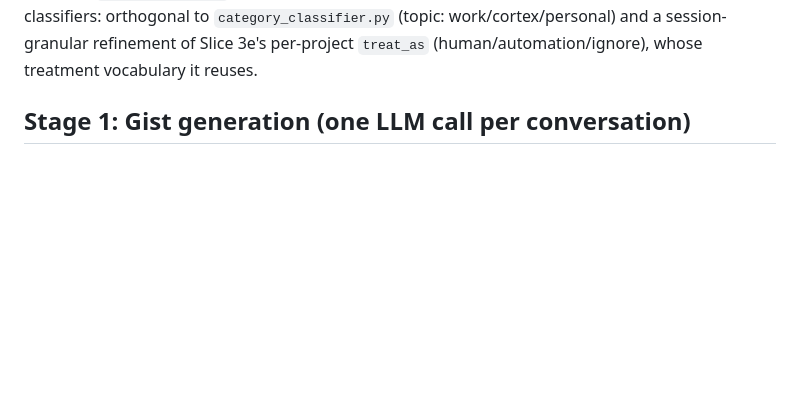
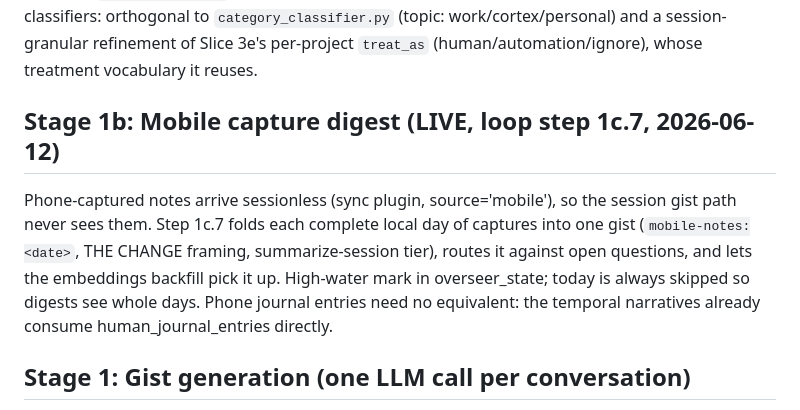
Before and after one commit to turfptax/cortex-core, a Markdown page: docs/PIPELINE.md, the part around the change. GitHub-like rendering; blank space fills up the shorter version.

Commit message:
docs: record mobile capture digest as live stage 1b
Co-Authored-By: turfptax-claude F5 <turfptax-claude@openmuscle.org>

```diff
--- a/docs/PIPELINE.md
+++ b/docs/PIPELINE.md
@@ -76,6 +76,17 @@ is thin. Relationship to existing classifiers: orthogonal to
 `category_classifier.py` (topic: work/cortex/personal) and a
 session-granular refinement of Slice 3e's per-project `treat_as`
 (human/automation/ignore), whose treatment vocabulary it reuses.
+
+## Stage 1b: Mobile capture digest (LIVE, loop step 1c.7, 2026-06-12)
+
+Phone-captured notes arrive sessionless (sync plugin, source='mobile'),
+so the session gist path never sees them. Step 1c.7 folds each complete
+local day of captures into one gist (`mobile-notes:<date>`, THE CHANGE
+framing, summarize-session tier), routes it against open questions, and
+lets the embeddings backfill pick it up. High-water mark in
+overseer_state; today is always skipped so digests see whole days.
+Phone journal entries need no equivalent: the temporal narratives
+already consume human_journal_entries directly.
 
 ## Stage 1: Gist generation (one LLM call per conversation)
 
```
